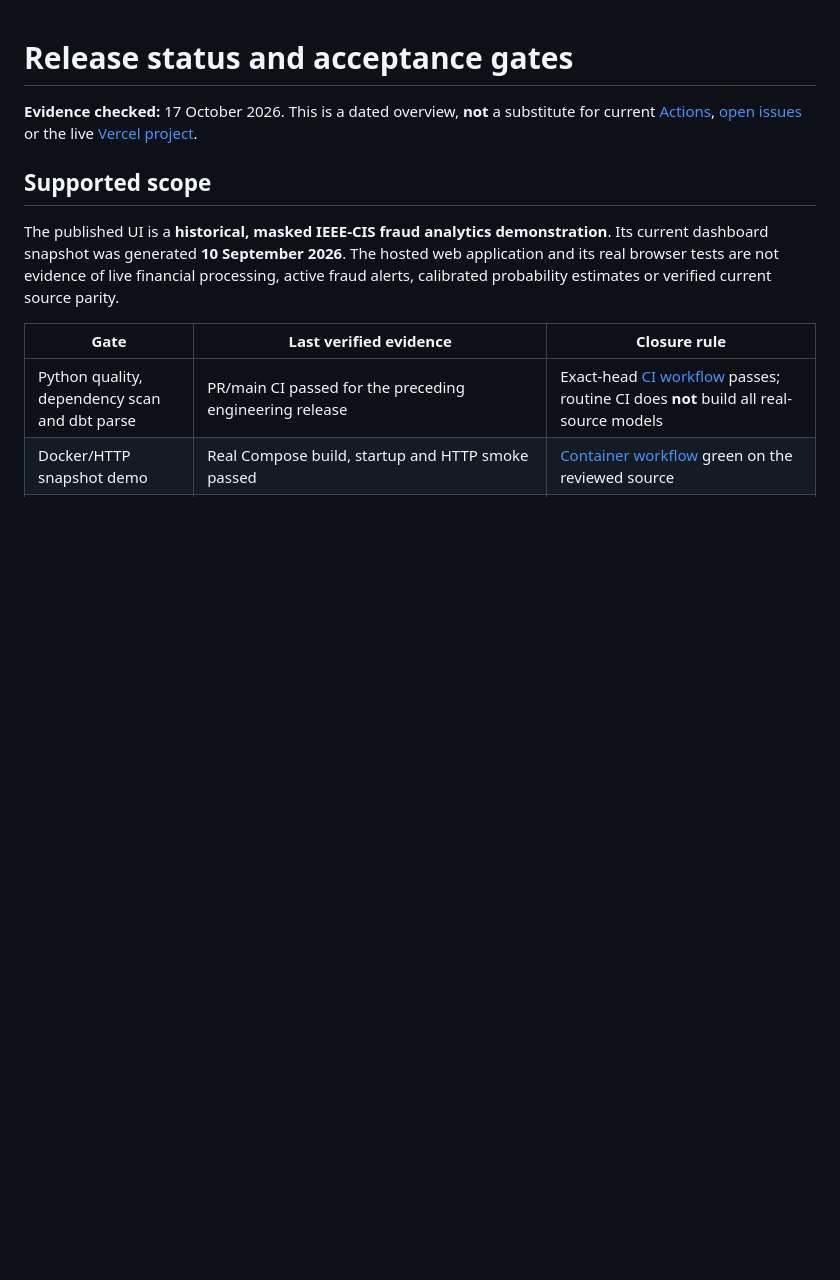
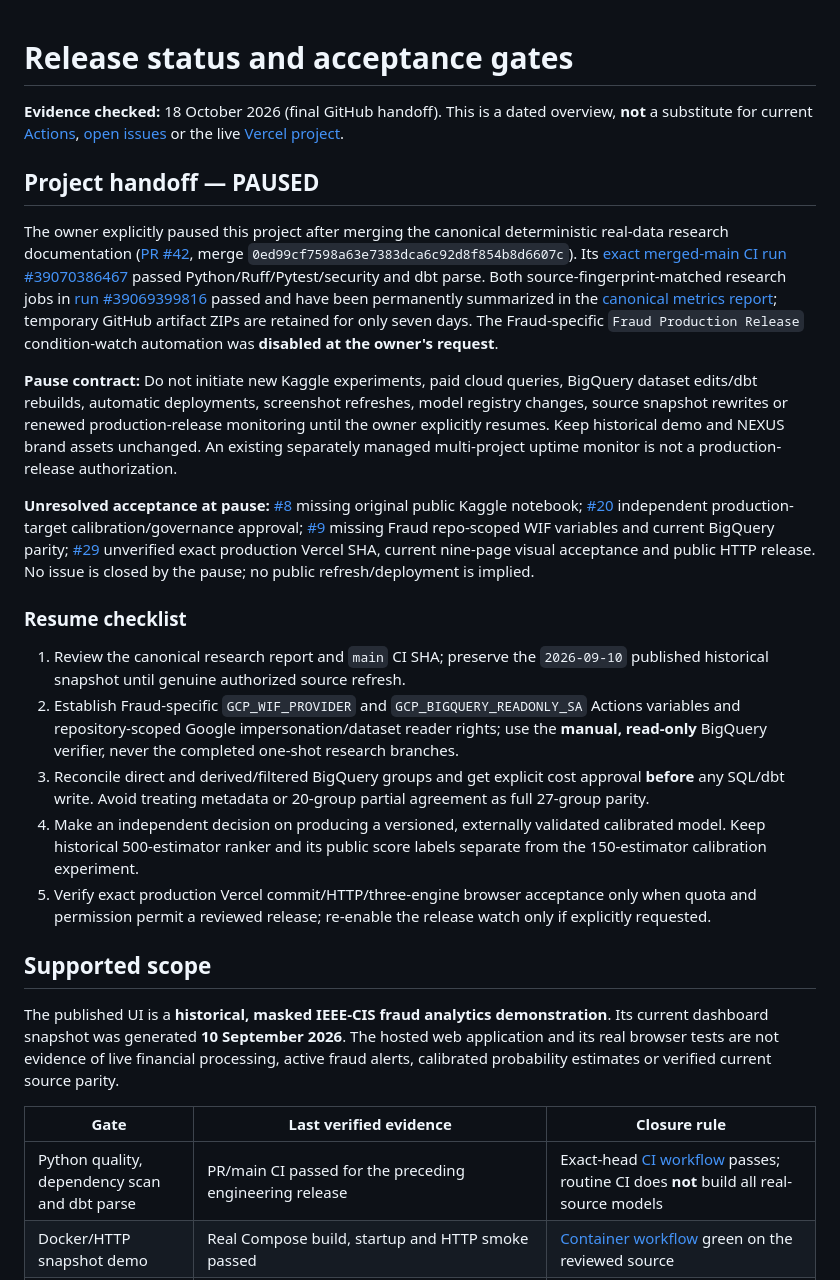
Before and after one commit to senanurcetin/ieee-fraud-detection-analytics, a Markdown page: docs/RELEASE_STATUS.md, the part around the change. GitHub-like rendering; blank space fills up the shorter version.

Commit message:
docs(handoff): record paused Fraud project, canonical research and unresolved acceptance gates

```diff
--- a/docs/RELEASE_STATUS.md
+++ b/docs/RELEASE_STATUS.md
@@ -1,6 +1,23 @@
 # Release status and acceptance gates
 
-**Evidence checked:** 17 October 2026. This is a dated overview, **not** a substitute for current [Actions](https://github.com/senanurcetin/ieee-fraud-detection-analytics/actions), [open issues](https://github.com/senanurcetin/ieee-fraud-detection-analytics/issues) or the live [Vercel project](https://vercel.com/).
+**Evidence checked:** 18 October 2026 (final GitHub handoff). This is a dated overview, **not** a substitute for current [Actions](https://github.com/senanurcetin/ieee-fraud-detection-analytics/actions), [open issues](https://github.com/senanurcetin/ieee-fraud-detection-analytics/issues) or the live [Vercel project](https://vercel.com/).
+
+## Project handoff — PAUSED
+
+The owner explicitly paused this project after merging the canonical deterministic real-data research documentation ([PR #42](https://github.com/senanurcetin/ieee-fraud-detection-analytics/pull/42), merge `0ed99cf7598a63e7383dca6c92d8f854b8d6607c`). Its [exact merged-main CI run #39070386467](https://github.com/senanurcetin/ieee-fraud-detection-analytics/actions/runs/39070386467) passed Python/Ruff/Pytest/security and dbt parse. Both source-fingerprint-matched research jobs in [run #39069399816](https://github.com/senanurcetin/ieee-fraud-detection-analytics/actions/runs/39069399816) passed and have been permanently summarized in the [canonical metrics report](KAGGLE_CANONICAL_STABLE_RESEARCH_2026-10-17.md); temporary GitHub artifact ZIPs are retained for only seven days. The Fraud-specific `Fraud Production Release` condition-watch automation was **disabled at the owner's request**.
+
+**Pause contract:** Do not initiate new Kaggle experiments, paid cloud queries, BigQuery dataset edits/dbt rebuilds, automatic deployments, screenshot refreshes, model registry changes, source snapshot rewrites or renewed production-release monitoring until the owner explicitly resumes. Keep historical demo and NEXUS brand assets unchanged. An existing separately managed multi-project uptime monitor is not a production-release authorization.
+
+**Unresolved acceptance at pause:** [#8](https://github.com/senanurcetin/ieee-fraud-detection-analytics/issues/8) missing original public Kaggle notebook; [#20](https://github.com/senanurcetin/ieee-fraud-detection-analytics/issues/20) independent production-target calibration/governance approval; [#9](https://github.com/senanurcetin/ieee-fraud-detection-analytics/issues/9) missing Fraud repo-scoped WIF variables and current BigQuery parity; [#29](https://github.com/senanurcetin/ieee-fraud-detection-analytics/issues/29) unverified exact production Vercel SHA, current nine-page visual acceptance and public HTTP release. No issue is closed by the pause; no public refresh/deployment is implied.
+
+### Resume checklist
+
+1. Review the canonical research report and `main` CI SHA; preserve the `2026-09-10` published historical snapshot until genuine authorized source refresh.
+2. Establish Fraud-specific `GCP_WIF_PROVIDER` and `GCP_BIGQUERY_READONLY_SA` Actions variables and repository-scoped Google impersonation/dataset reader rights; use the **manual, read-only** BigQuery verifier, never the completed one-shot research branches.
+3. Reconcile direct and derived/filtered BigQuery groups and get explicit cost approval **before** any SQL/dbt write. Avoid treating metadata or 20-group partial agreement as full 27-group parity.
+4. Make an independent decision on producing a versioned, externally validated calibrated model. Keep historical 500-estimator ranker and its public score labels separate from the 150-estimator calibration experiment.
+5. Verify exact production Vercel commit/HTTP/three-engine browser acceptance only when quota and permission permit a reviewed release; re-enable the release watch only if explicitly requested.
+
 
 ## Supported scope
 
```
